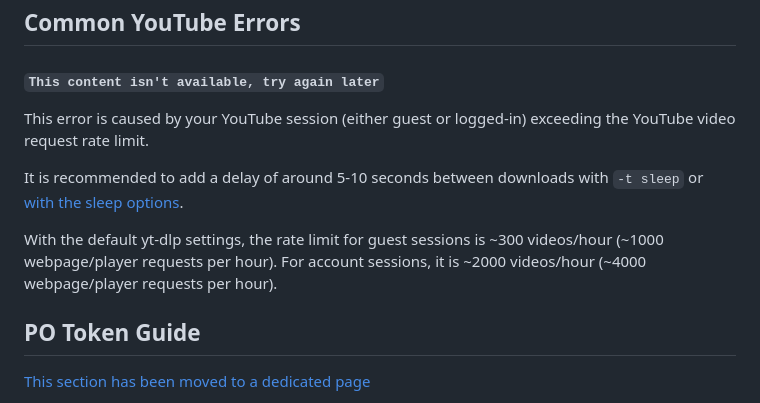
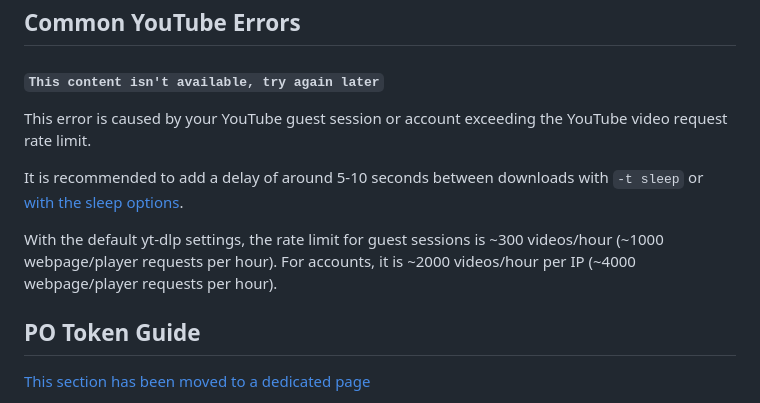
Before and after one commit to yt-dlp/yt-dlp-wiki, a Markdown page: Extractors.md, the part around the change. GitHub-like rendering.

Commit message:
cleanup from review

```diff
--- a/Extractors.md
+++ b/Extractors.md
@@ -42,11 +42,11 @@ You can do this with:
 
 #### `This content isn't available, try again later`
 
-This error is caused by your YouTube session (either guest or logged-in) exceeding the YouTube video request rate limit.
+This error is caused by your YouTube guest session or account exceeding the YouTube video request rate limit.
 
 It is recommended to add a delay of around 5-10 seconds between downloads with `-t sleep` or [with the sleep options](https://github.com/yt-dlp/yt-dlp#workarounds).
 
-With the default yt-dlp settings, the rate limit for guest sessions is ~300 videos/hour (~1000 webpage/player requests per hour). For account sessions, it is ~2000 videos/hour (~4000 webpage/player requests per hour).
+With the default yt-dlp settings, the rate limit for guest sessions is ~300 videos/hour (~1000 webpage/player requests per hour). For accounts, it is ~2000 videos/hour per IP (~4000 webpage/player requests per hour).
 
 
 ## PO Token Guide
```
